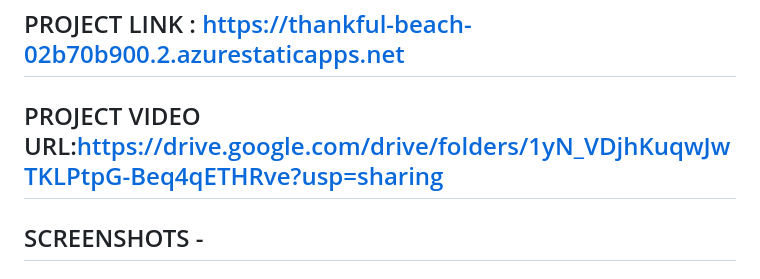
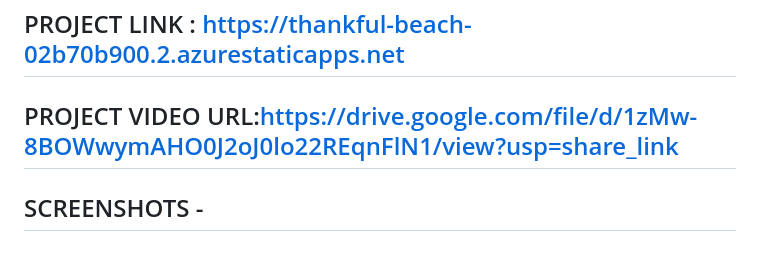
Before and after one commit to Upendra-7/project58, a Markdown page: README.md, the part around the change. GitHub-like rendering.

```diff
--- a/README.md
+++ b/README.md
@@ -25,7 +25,7 @@ Primary Azure Technology      :  Static Web Apps, Azure Health Bot.
 
 ## PROJECT LINK : https://thankful-beach-02b70b900.2.azurestaticapps.net
 
-## PROJECT VIDEO URL:https://drive.google.com/drive/folders/1yN_VDjhKuqwJwTKLPtpG-Beq4qETHRve?usp=sharing
+## PROJECT VIDEO URL:https://drive.google.com/file/d/1zMw-8BOWwymAHO0J2oJ0lo22REqnFlN1/view?usp=share_link
 
 ## SCREENSHOTS -
 ### Home -
```
